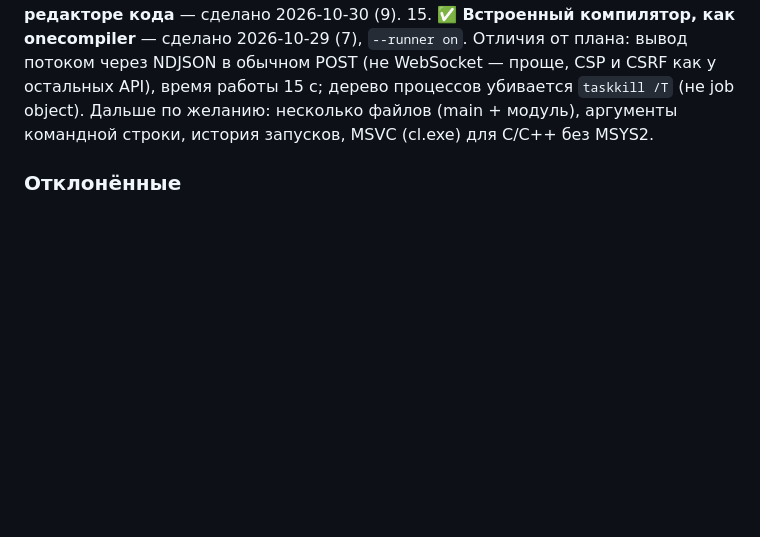
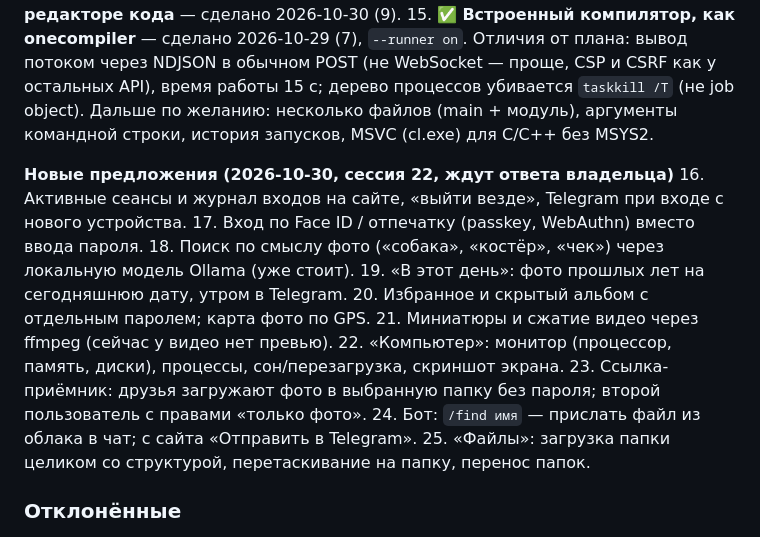
Before and after one commit to rieS1mply/claudeweed, a Markdown page: PROJECT_LOG.md, the part around the change. Rendered like a GitHub page; blank space fills up the shorter version.

Commit message:
Журнал: новые предложения по функциям
Co-Authored-By: Claude Opus 5.5 <noreply@anthropic.com>

```diff
--- a/PROJECT_LOG.md
+++ b/PROJECT_LOG.md
@@ -167,6 +167,19 @@
     CSRF как у остальных API), время работы 15 с; дерево процессов убивается `taskkill /T`
     (не job object). Дальше по желанию: несколько файлов (main + модуль), аргументы командной
     строки, история запусков, MSVC (cl.exe) для C/C++ без MSYS2.
+
+**Новые предложения (2026-10-30, сессия 22, ждут ответа владельца)**
+16. Активные сеансы и журнал входов на сайте, «выйти везде», Telegram при входе с нового устройства.
+17. Вход по Face ID / отпечатку (passkey, WebAuthn) вместо ввода пароля.
+18. Поиск по смыслу фото («собака», «костёр», «чек») через локальную модель Ollama (уже стоит).
+19. «В этот день»: фото прошлых лет на сегодняшнюю дату, утром в Telegram.
+20. Избранное и скрытый альбом с отдельным паролем; карта фото по GPS.
+21. Миниатюры и сжатие видео через ffmpeg (сейчас у видео нет превью).
+22. «Компьютер»: монитор (процессор, память, диски), процессы, сон/перезагрузка, скриншот экрана.
+23. Ссылка-приёмник: друзья загружают фото в выбранную папку без пароля; второй пользователь
+    с правами «только фото».
+24. Бот: `/find имя` — прислать файл из облака в чат; с сайта «Отправить в Telegram».
+25. «Файлы»: загрузка папки целиком со структурой, перетаскивание на папку, перенос папок.
 
 ### Отклонённые
 
```
